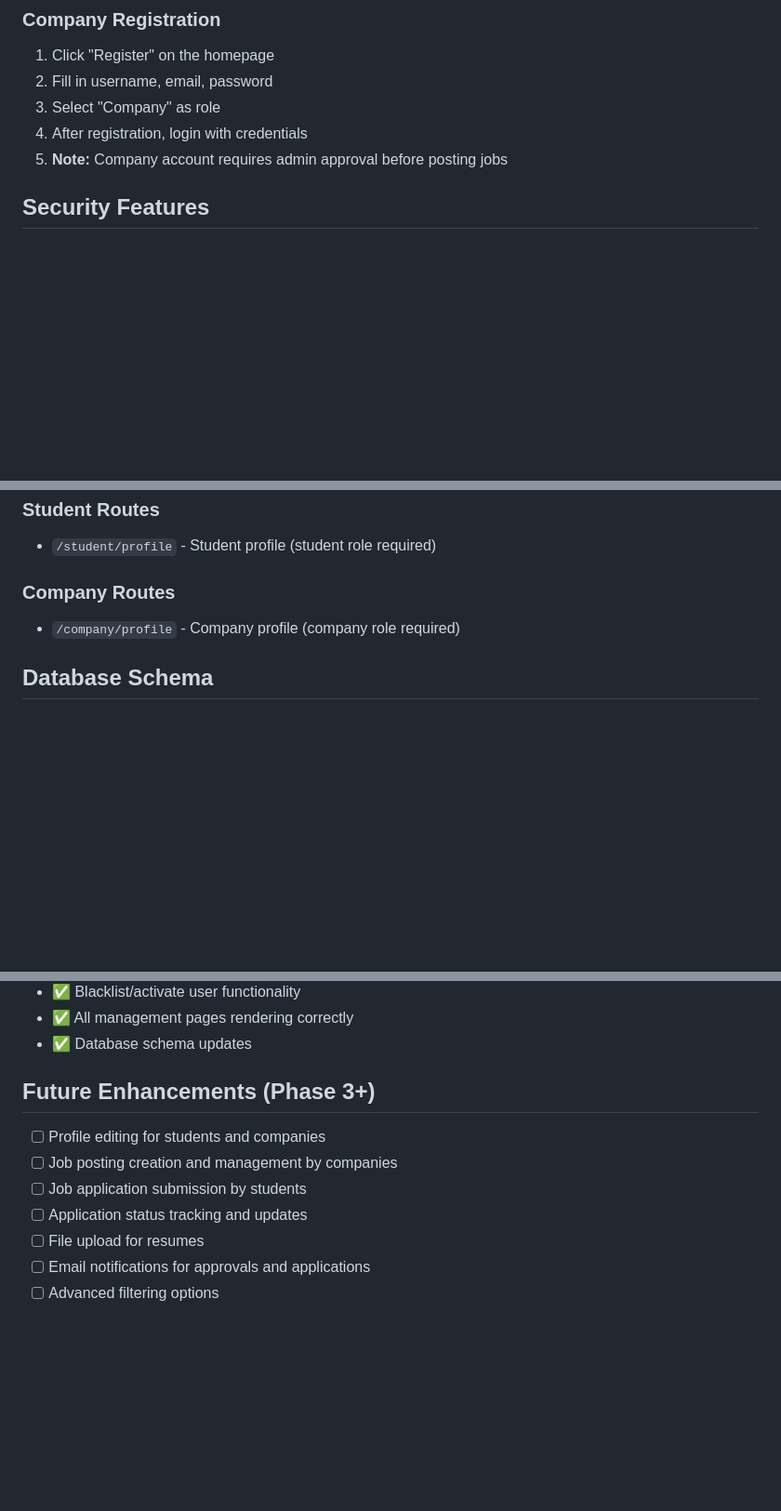
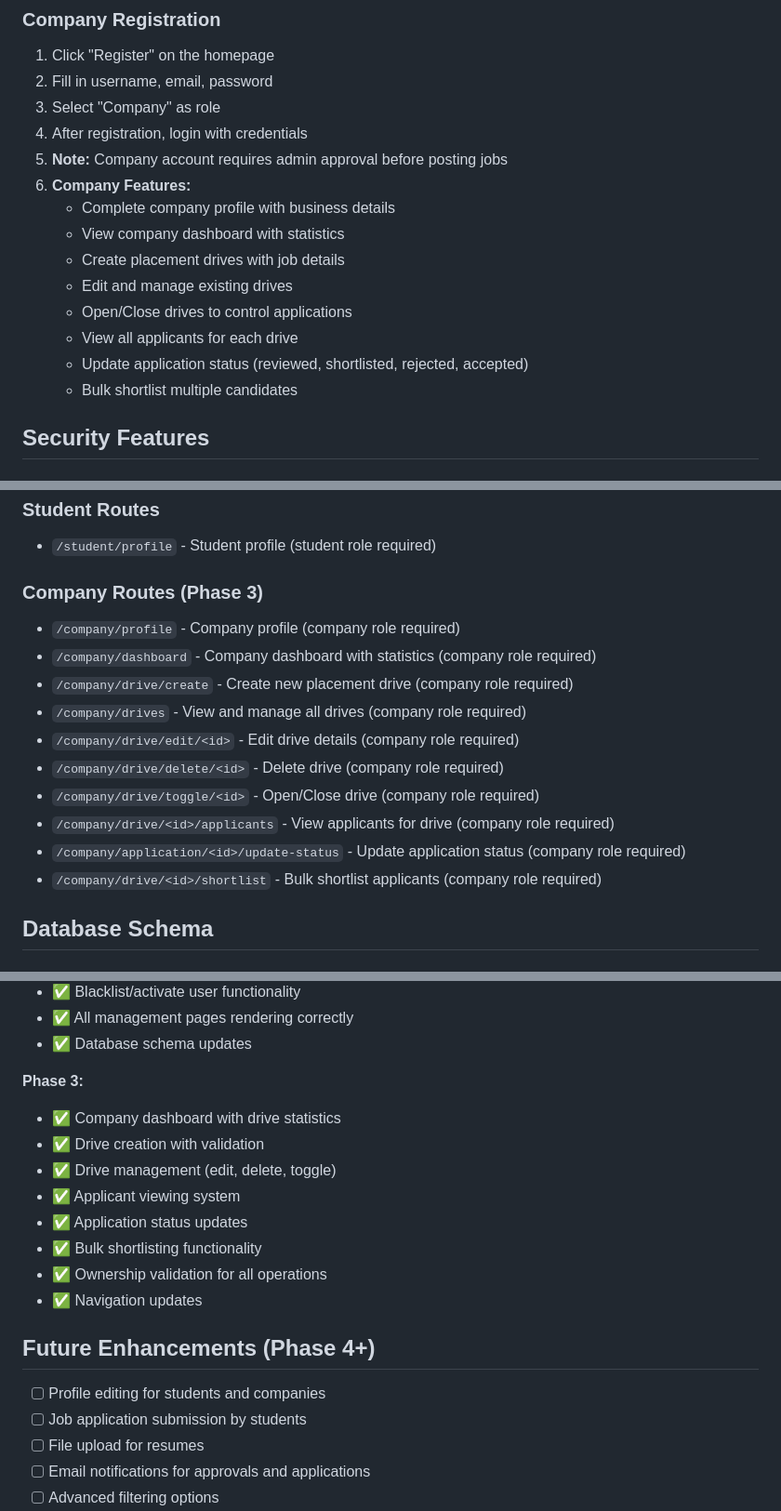
Before and after one commit to DevK-26/Placement-Portal-Application2, a Markdown page: README.md, 3 parts joined by grey strips. Shown at 93% size. Rendered like a GitHub page; blank space fills up the shorter version.

Commit message:
Update README with Phase 3 Company Module documentation
Co-authored-by: DevK-26 <189853051+DevK-26@users.noreply.github.com>

```diff
--- a/README.md
+++ b/README.md
@@ -163,6 +177,15 @@ Placement-Portal-Application2/
 3. Select "Company" as role
 4. After registration, login with credentials
 5. **Note:** Company account requires admin approval before posting jobs
+6. **Company Features:**
+   - Complete company profile with business details
+   - View company dashboard with statistics
+   - Create placement drives with job details
+   - Edit and manage existing drives
+   - Open/Close drives to control applications
+   - View all applicants for each drive
+   - Update application status (reviewed, shortlisted, rejected, accepted)
+   - Bulk shortlist multiple candidates
 
 ## Security Features
 
@@ -210,8 +233,17 @@ Placement-Portal-Application2/
 ### Student Routes
 - `/student/profile` - Student profile (student role required)
 
-### Company Routes
+### Company Routes (Phase 3)
 - `/company/profile` - Company profile (company role required)
+- `/company/dashboard` - Company dashboard with statistics (company role required)
+- `/company/drive/create` - Create new placement drive (company role required)
+- `/company/drives` - View and manage all drives (company role required)
+- `/company/drive/edit/<id>` - Edit drive details (company role required)
+- `/company/drive/delete/<id>` - Delete drive (company role required)
+- `/company/drive/toggle/<id>` - Open/Close drive (company role required)
+- `/company/drive/<id>/applicants` - View applicants for drive (company role required)
+- `/company/application/<id>/update-status` - Update application status (company role required)
+- `/company/drive/<id>/shortlist` - Bulk shortlist applicants (company role required)
 
 ## Database Schema
 
@@ -252,12 +284,20 @@ The application has been tested with:
 - ✅ All management pages rendering correctly
 - ✅ Database schema updates
 
-## Future Enhancements (Phase 3+)
+**Phase 3:**
+- ✅ Company dashboard with drive statistics
+- ✅ Drive creation with validation
+- ✅ Drive management (edit, delete, toggle)
+- ✅ Applicant viewing system
+- ✅ Application status updates
+- ✅ Bulk shortlisting functionality
+- ✅ Ownership validation for all operations
+- ✅ Navigation updates
+
+## Future Enhancements (Phase 4+)
 
 - [ ] Profile editing for students and companies
-- [ ] Job posting creation and management by companies
 - [ ] Job application submission by students
-- [ ] Application status tracking and updates
 - [ ] File upload for resumes
 - [ ] Email notifications for approvals and applications
 - [ ] Advanced filtering options
```
Also changed, not shown: other parts of README.md (+15 -1 lines).
